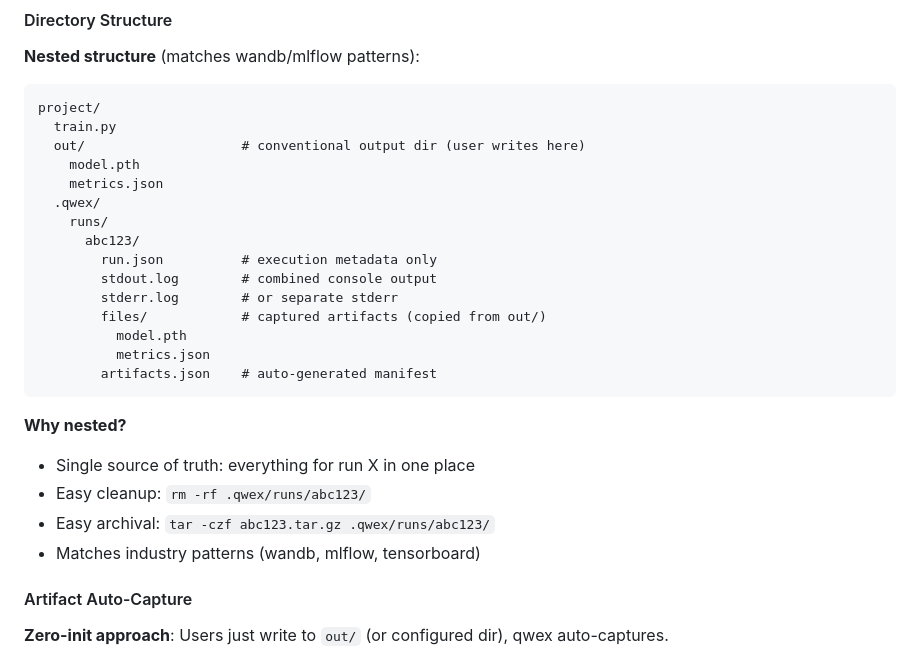
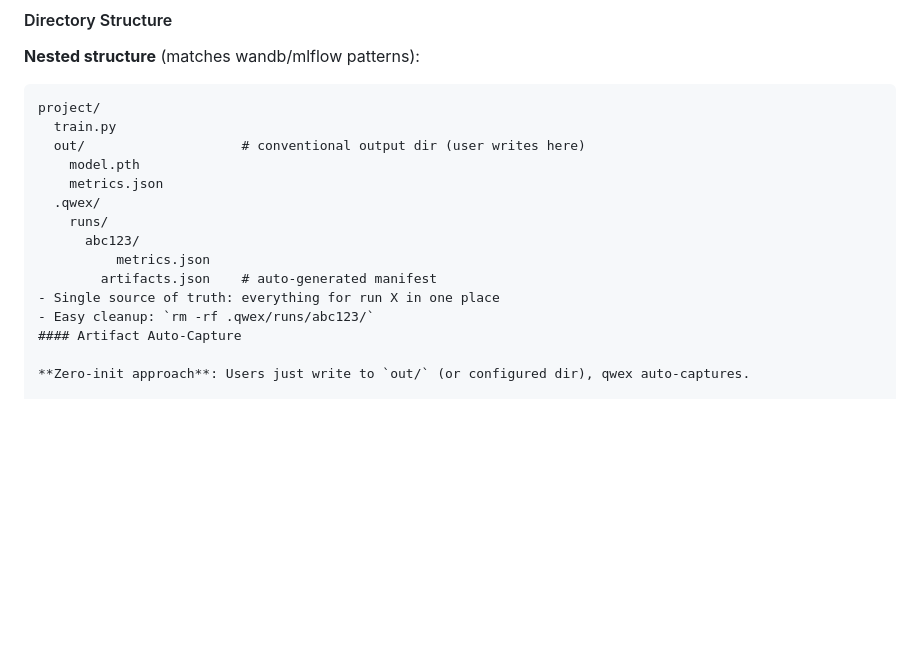
Before and after one commit to Quatton/qwex, a Markdown page: LOGBOOK.md, the part around the change printed below. Drawn GitHub-style; blank space fills up the shorter version.

````diff
--- a/LOGBOOK.md
+++ b/LOGBOOK.md
@@ -103,21 +103,10 @@ project/
   .qwex/
     runs/
       abc123/
-        run.json          # execution metadata only
-        stdout.log        # combined console output
-        stderr.log        # or separate stderr
-        files/            # captured artifacts (copied from out/)
-          model.pth
           metrics.json
         artifacts.json    # auto-generated manifest
-```
-
-**Why nested?**
 - Single source of truth: everything for run X in one place
 - Easy cleanup: `rm -rf .qwex/runs/abc123/`
-- Easy archival: `tar -czf abc123.tar.gz .qwex/runs/abc123/`
-- Matches industry patterns (wandb, mlflow, tensorboard)
-
 #### Artifact Auto-Capture
 
 **Zero-init approach**: Users just write to `out/` (or configured dir), qwex auto-captures.
````
Also changed, not shown: other parts of LOGBOOK.md (+0 -36 lines).
